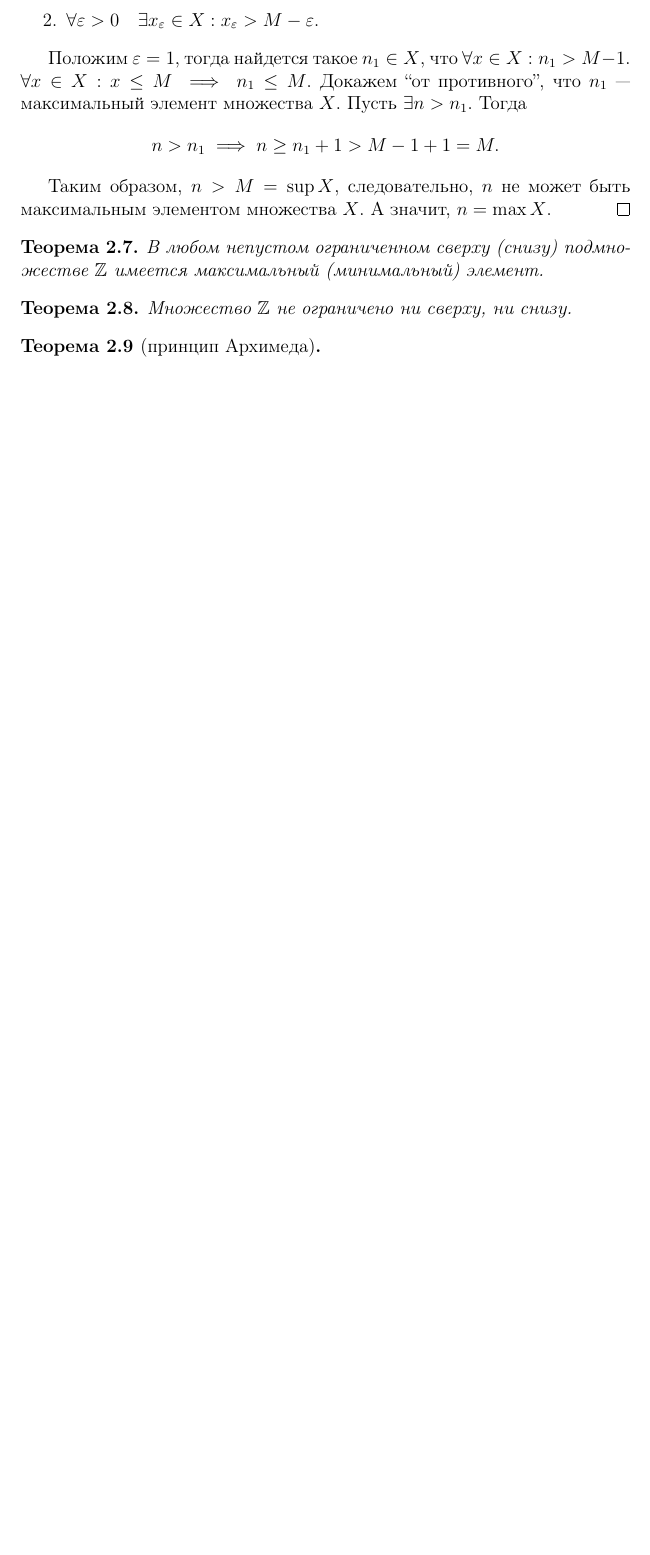
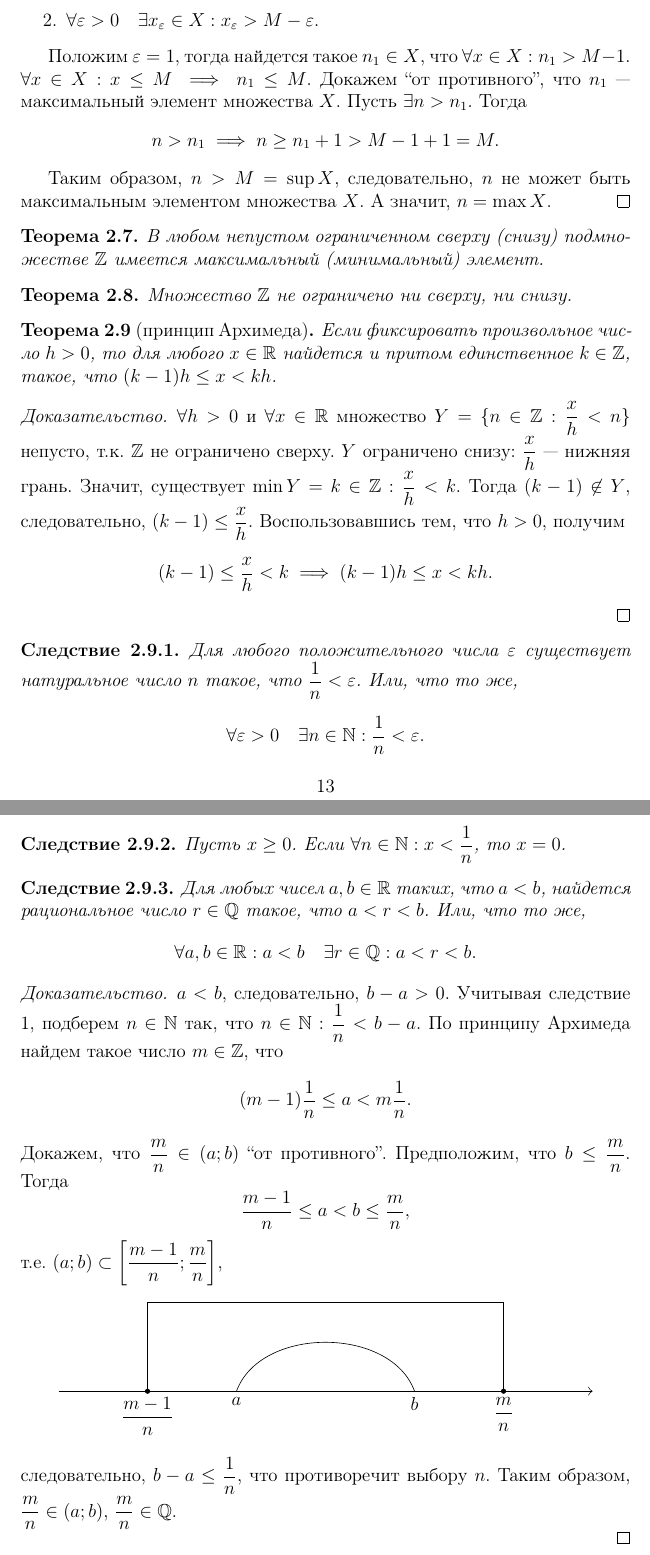
Before and after one commit to wirebedroom/matan-vlasova, a LaTeX document (matan.tex): part of page 13 of 51 before the commit and two parts of pages 13 and 14 of 52 after it, the two joined at a grey line, cut so that both start at the same text, the shorter picture padded with empty space. Compiled offline with pdfLaTeX.

Commit message:
Принцип Архимеда.

```diff
--- a/matan.tex
+++ b/matan.tex
@@ -494,5 +494,56 @@ $a_m < b_m < a_n < b_n \implies I_n \cap I_m = \varnothing$, что против
 \end{theorem}
 
 \begin{theorem}[принцип Архимеда]
-
-\end{theorem}
+    Если фиксировать произвольное число $h>0$, то для любого $x\in \mathbb{R}$ найдется и притом единственное $k\in \mathbb{Z}$,
+    такое, что $(k-1)h \le  x < kh$.
+\end{theorem}
+\begin{proof}
+    $\forall h>0$ и $\forall x \in \mathbb{R}$ множество $\displaystyle Y = \{n \in \mathbb{Z} : \frac{x}{h} < n\}$ непусто,
+    т.к. $\mathbb{Z}$ не ограничено сверху. $Y$ ограничено снизу: $\displaystyle \frac{x}{h}$ --- нижняя грань.
+    Значит, существует $\displaystyle \min Y = k\in \mathbb{Z} : \frac{x}{h} < k$. Тогда $(k-1)\not \in Y$,
+    следовательно, $\displaystyle (k-1) \le \frac{x}{h}$. Воспользовавшись тем, что $h > 0$, получим
+    \[(k-1)\le \frac{x}{h} < k \implies (k-1)h \le x < kh.\]
+\end{proof}
+\begin{corollary}
+    Для любого положительного числа $\varepsilon$ существует натуральное число $n$ такое,
+    что $\displaystyle \frac{1}{n} < \varepsilon$. Или, что то же,
+    \[\forall \varepsilon > 0 \quad \exists n \in \mathbb{N} : \frac{1}{n} < \varepsilon.\]
+\end{corollary}
+\begin{corollary}
+    Пусть $x\ge 0$. Если $\displaystyle \forall n \in \mathbb{N} : x < \frac{1}{n}$, то $x=0$.
+\end{corollary}
+\begin{corollary}
+    Для любых чисел $a, b \in \mathbb{R}$ таких, что $a < b$, найдется рациональное число $r\in \mathbb{Q}$ такое,
+    что $a < r < b$. Или, что то же,
+    \[\forall a, b \in \mathbb{R} : a < b \quad \exists r \in \mathbb{Q} : a < r < b.\]
+\end{corollary}
+\begin{proof}
+    $a < b$, следовательно, $b - a > 0$. Учитывая следствие 1, подберем $n\in \mathbb{N}$ так, что $\displaystyle n\in \mathbb{N} : \frac{1}{n} < b-a$.
+    По принципу Архимеда найдем такое число $m\in \mathbb{Z}$, что
+    \[(m-1)\frac{1}{n} \le a < m\frac{1}{n}.\]
+    Докажем, что $\displaystyle \frac{m}{n} \in (a; b)$ ``от противного''. Предположим, что $\displaystyle b \le \frac{m}{n}$.
+    Тогда
+    \[\frac{m-1}{n} \le a < b \le \frac{m}{n},\]
+    т.е. $\displaystyle (a; b) \subset \left[\frac{m-1}{n}; \frac{m}{n}\right]$,
+
+	\begin{center}
+		\begin{tikzpicture}
+			% Числовая прямая
+				\draw[-{Classical TikZ Rightarrow[length=1mm]}] (0,0) -- (12,0);
+			% Точки
+				\filldraw[black] (2,0) circle (0.05) node[anchor=north] (m-1) {$\displaystyle\frac{m-1}{n}$};
+				\filldraw[black] (10,0) circle (0.05) node[anchor=north] (mn) {$\displaystyle \frac{m}{n}$};
+                \draw (4,0) node[anchor=north] (a) {$a$};
+                \draw (8,0) node[anchor=north] (b) {$b$};
+			% Интервалы
+				\draw (4,0) to[out=70,in=110] (8,0);
+			% Отрезок
+				\draw (2,0) -- ++(0,2) -- ++(8,0) -- ++(0,-2);
+		\end{tikzpicture}
+	\end{center}
+    следовательно, $\displaystyle b-a \le \frac{1}{n}$, что противоречит выбору $n$.
+    Таким образом, $\displaystyle \frac{m}{n} \in (a; b)$, $\displaystyle \frac{m}{n}\in \mathbb{Q}$.
+
+\end{proof}
+\begin{corollary}
+    Для любого числа $x \in \mathbb{R}$ существует и притом единственное число $k \in \mathbb{Z}$,
```
Also changed, not shown: matan.pdf, matan.tex (8 more changed lines).
